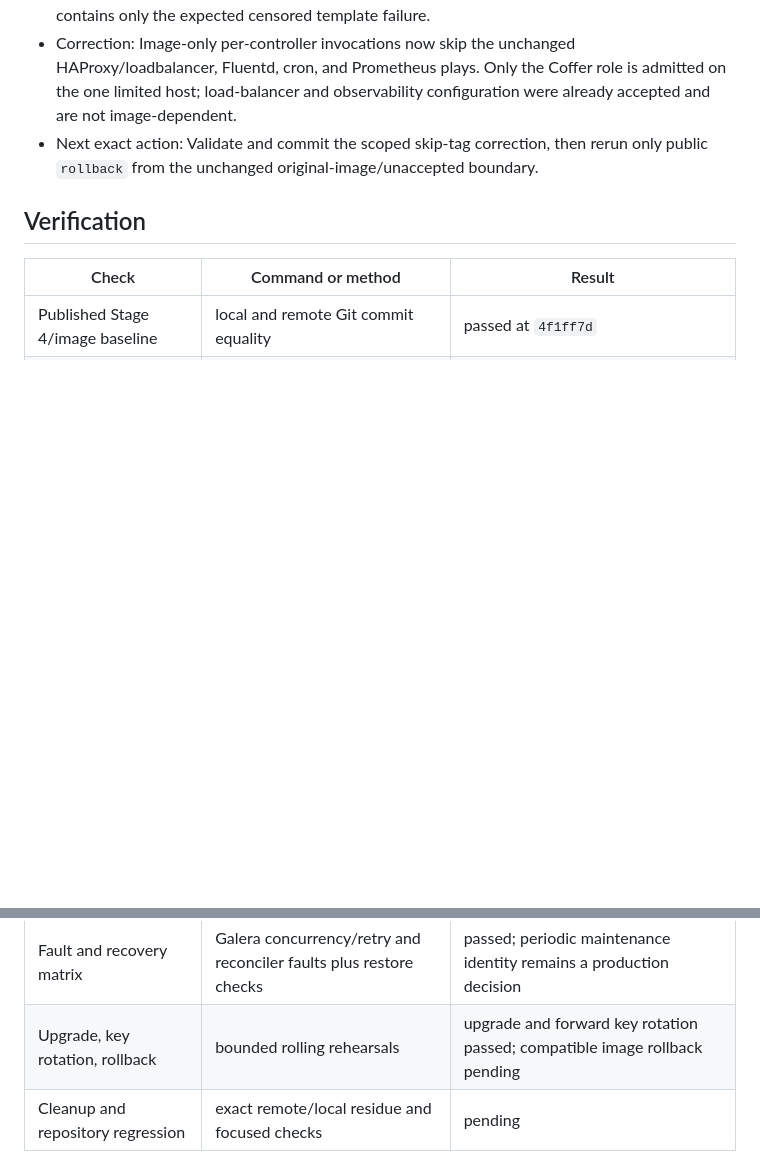
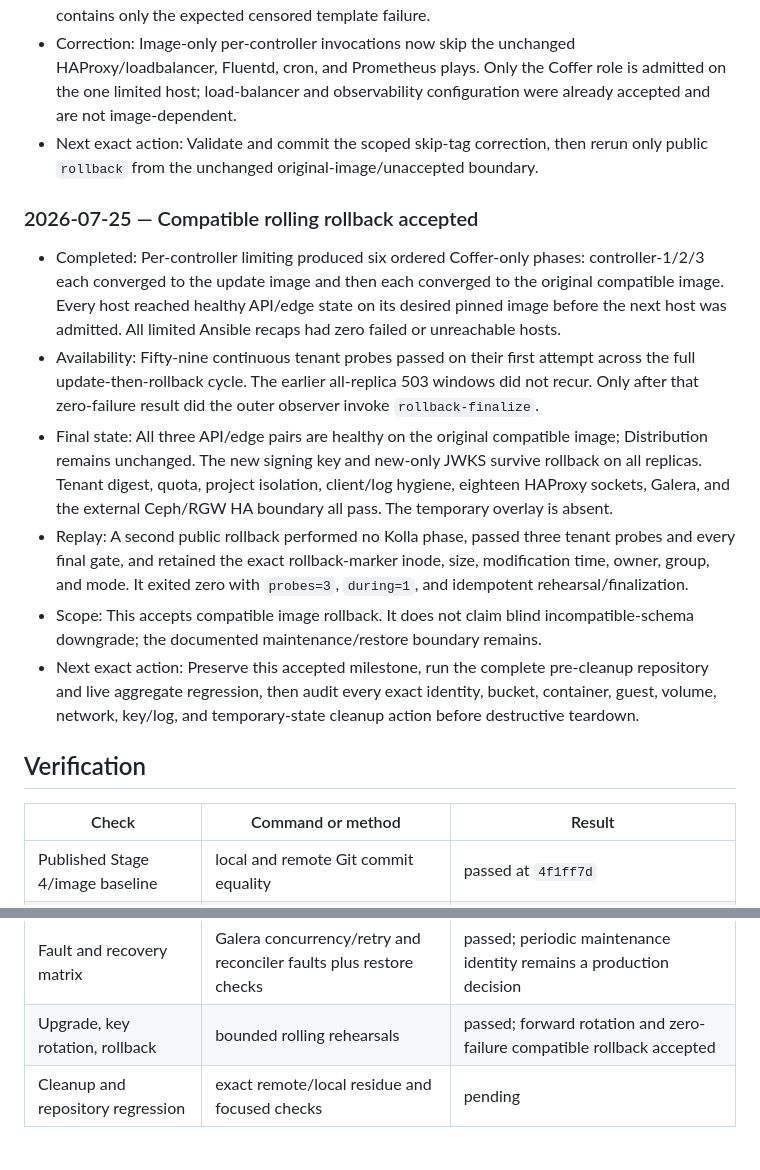
Before and after one commit to jaehanbyun/coffer, a Markdown page: docs/exec-plans/0018-kolla-multinode-ha-pilot.md, 2 parts joined by grey strips. Rendered like a GitHub page; blank space fills up the shorter version.

Commit message:
docs: accept Stage 5 compatible rollback

```diff
--- a/docs/exec-plans/0018-kolla-multinode-ha-pilot.md
+++ b/docs/exec-plans/0018-kolla-multinode-ha-pilot.md
@@ -2354,6 +2354,34 @@ promotion while ADR 0006 remains blocked.
   rerun only public `rollback` from the unchanged original-image/unaccepted
   boundary.
 
+### 2026-07-25 — Compatible rolling rollback accepted
+
+- Completed: Per-controller limiting produced six ordered Coffer-only phases:
+  controller-1/2/3 each converged to the update image and then each converged
+  to the original compatible image. Every host reached healthy API/edge state
+  on its desired pinned image before the next host was admitted. All limited
+  Ansible recaps had zero failed or unreachable hosts.
+- Availability: Fifty-nine continuous tenant probes passed on their first
+  attempt across the full update-then-rollback cycle. The earlier
+  all-replica 503 windows did not recur. Only after that zero-failure result
+  did the outer observer invoke `rollback-finalize`.
+- Final state: All three API/edge pairs are healthy on the original compatible
+  image; Distribution remains unchanged. The new signing key and new-only
+  JWKS survive rollback on all replicas. Tenant digest, quota, project
+  isolation, client/log hygiene, eighteen HAProxy sockets, Galera, and the
+  external Ceph/RGW HA boundary all pass. The temporary overlay is absent.
+- Replay: A second public rollback performed no Kolla phase, passed three
+  tenant probes and every final gate, and retained the exact rollback-marker
+  inode, size, modification time, owner, group, and mode. It exited zero with
+  `probes=3`, `during=1`, and idempotent rehearsal/finalization.
+- Scope: This accepts compatible image rollback. It does not claim blind
+  incompatible-schema downgrade; the documented maintenance/restore boundary
+  remains.
+- Next exact action: Preserve this accepted milestone, run the complete
+  pre-cleanup repository and live aggregate regression, then audit every
+  exact identity, bucket, container, guest, volume, network, key/log, and
+  temporary-state cleanup action before destructive teardown.
+
 ## Verification
 
 | Check | Command or method | Result |
@@ -2389,7 +2417,7 @@ promotion while ADR 0006 remains blocked.
 | Galera member fault | controller-3 pause, size-2 writes, exact unpause/rejoin | passed; 3/3 quota write/read/restore probes, size-3 recovery, idempotent replay |
 | Tenant credential renewal | two-phase finite replacement, data continuity, residue, replay | passed; 2 credentials, digest/isolation retained, owner-only metadata stable |
 | Fault and recovery matrix | Galera concurrency/retry and reconciler faults plus restore checks | passed; periodic maintenance identity remains a production decision |
-| Upgrade, key rotation, rollback | bounded rolling rehearsals | upgrade and forward key rotation passed; compatible image rollback pending |
+| Upgrade, key rotation, rollback | bounded rolling rehearsals | passed; forward rotation and zero-failure compatible rollback accepted |
 | Cleanup and repository regression | exact remote/local residue and focused checks | pending |
 
 ## Failures, Blockers, and Risks
```
Also changed, not shown: other parts of docs/exec-plans/0018-kolla-multinode-ha-pilot.md (+9 -9 lines), .codex/state/HANDOFF.md (+14 -10 lines).
